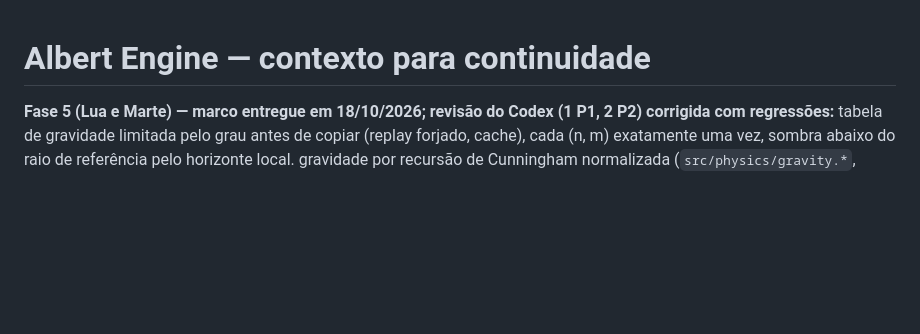
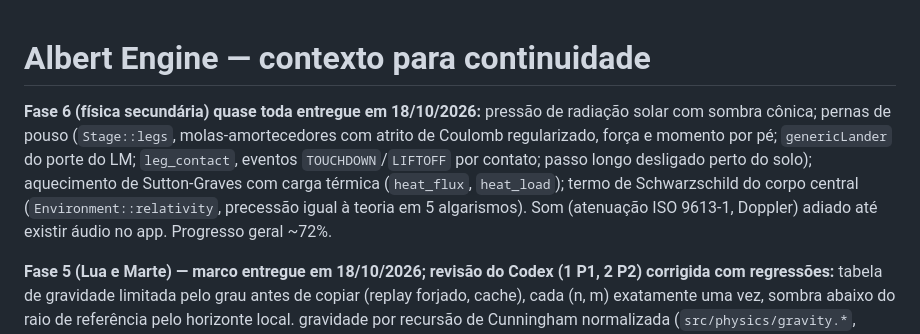
Before and after one commit to AllanOliveiraM/albert-engine, a Markdown page: CONTEXTO.md, the part around the change. GitHub-like rendering; blank space fills up the shorter version.

Commit message:
Record the phase 6 progress

```diff
--- a/CONTEXTO.md
+++ b/CONTEXTO.md
@@ -1,4 +1,12 @@
 # Albert Engine — contexto para continuidade
+
+**Fase 6 (física secundária) quase toda entregue em 18/10/2026:** pressão de radiação solar com
+sombra cônica; pernas de pouso (`Stage::legs`, molas-amortecedores com atrito de Coulomb
+regularizado, força e momento por pé; `genericLander` do porte do LM; `leg_contact`, eventos
+`TOUCHDOWN`/`LIFTOFF` por contato; passo longo desligado perto do solo); aquecimento de
+Sutton-Graves com carga térmica (`heat_flux`, `heat_load`); termo de Schwarzschild do corpo
+central (`Environment::relativity`, precessão igual à teoria em 5 algarismos). Som (atenuação ISO
+9613-1, Doppler) adiado até existir áudio no app. Progresso geral ~72%.
 
 **Fase 5 (Lua e Marte) — marco entregue em 18/10/2026; revisão do Codex (1 P1, 2 P2) corrigida com
 regressões:** tabela de gravidade limitada pelo grau antes de copiar (replay forjado, cache),
```
Also changed, not shown: ROADMAP.md (+1 -1 lines).
